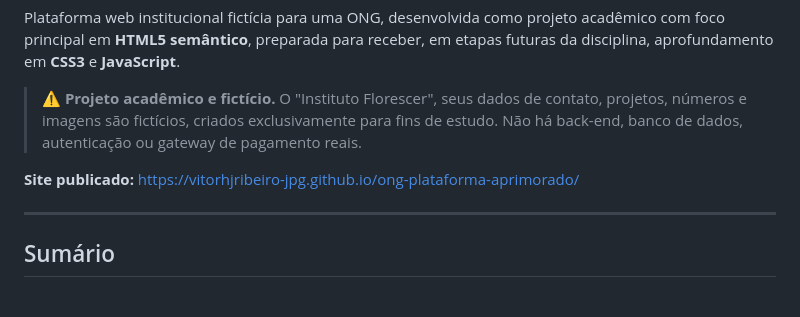
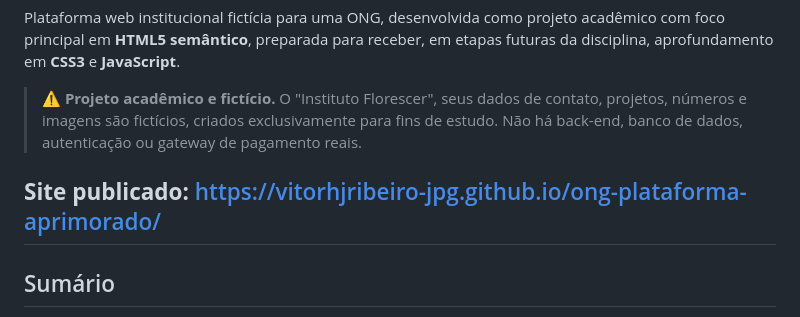
Before and after one commit to vitorhjribeiro-jpg/ong-plataforma-aprimorado, a Markdown page: README.md, the part around the change. GitHub-like rendering.

```diff
--- a/README.md
+++ b/README.md
@@ -11,8 +11,8 @@ em etapas futuras da disciplina, aprofundamento em **CSS3** e **JavaScript**.
 > para fins de estudo. Não há back-end, banco de dados, autenticação ou
 > gateway de pagamento reais.
 >
- **Site publicado:** https://vitorhjribeiro-jpg.github.io/ong-plataforma-aprimorado/
-
+ **Site publicado:** [https://vitorhjribeiro-jpg.github.io/ong-plataforma-aprimorado/
+](https://vitorhjribeiro-jpg.github.io/ong-plataforma-aprimorado/)
 ---
 
 ## Sumário
```
